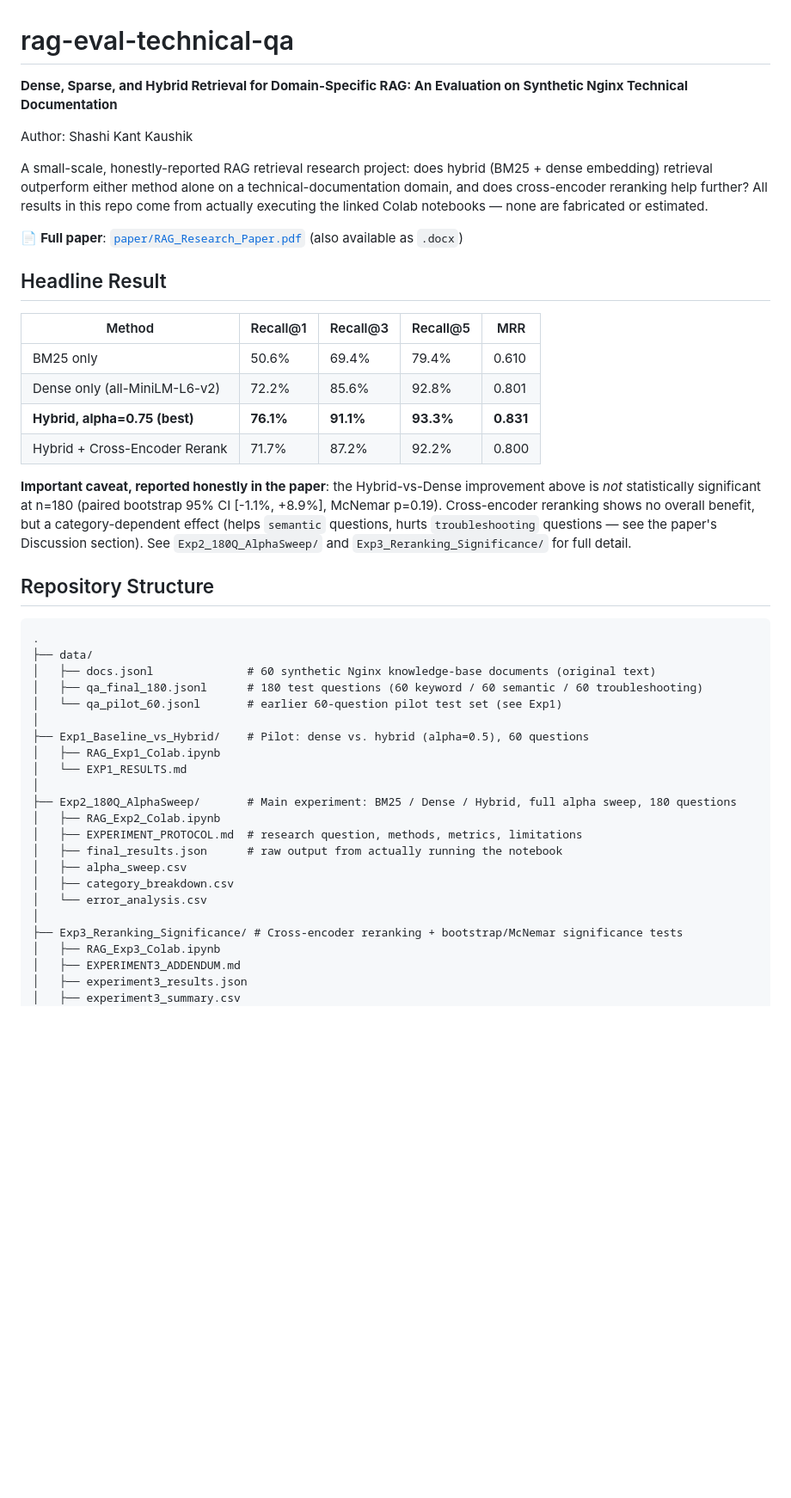
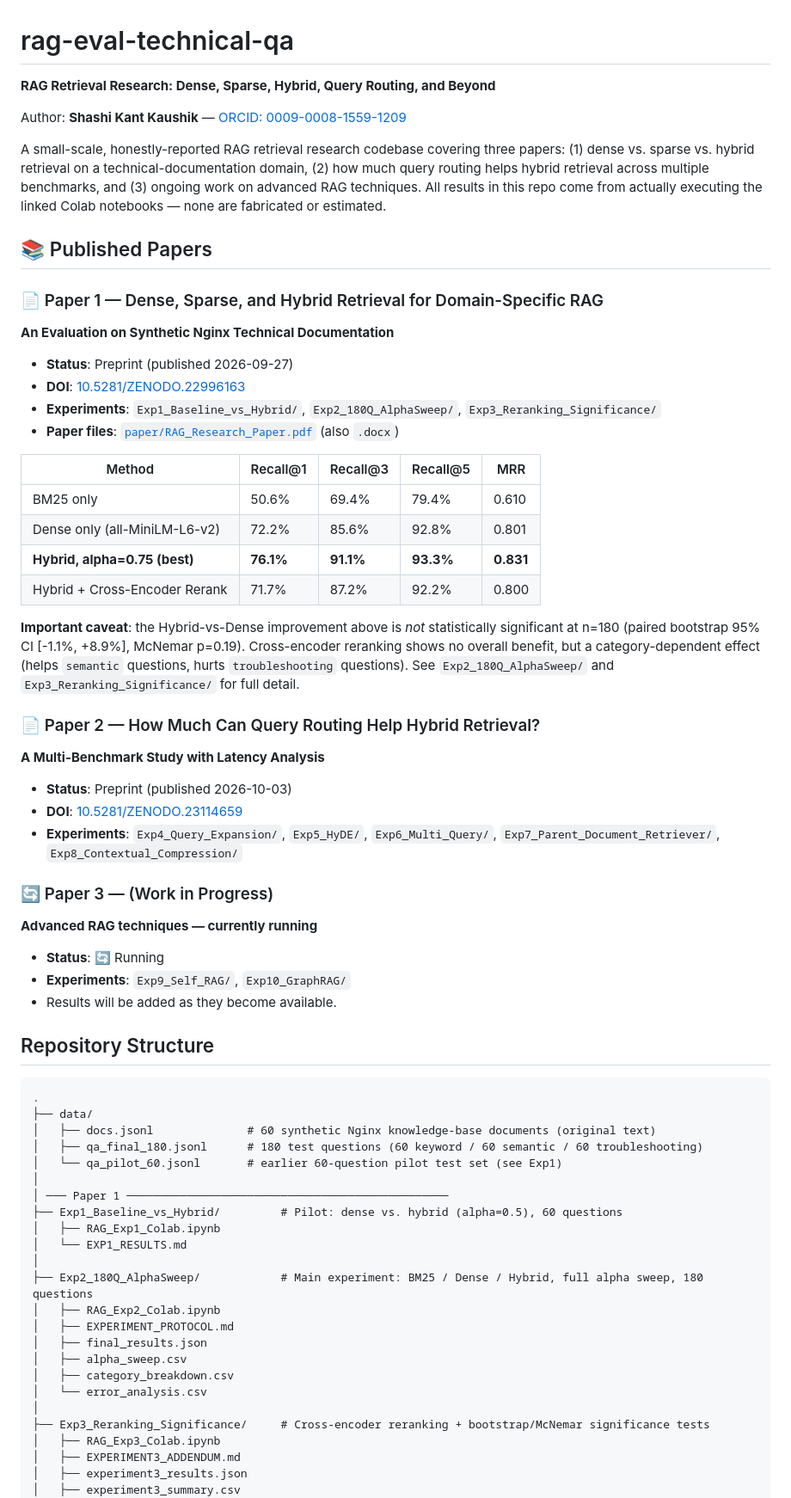
Before and after one commit to shashikantkaushik/rag-advanced-research-codebase, a Markdown page: README.md, the part around one of its changes. Shown at 86% size. GitHub-like rendering; blank space fills up the shorter version.

Commit message:
Update README with Papers 1, 2, 3 structure and DOIs

```diff
--- a/README.md
+++ b/README.md
@@ -1,18 +1,24 @@
 # rag-eval-technical-qa
 
-**Dense, Sparse, and Hybrid Retrieval for Domain-Specific RAG: An Evaluation on Synthetic Nginx Technical Documentation**
+**RAG Retrieval Research: Dense, Sparse, Hybrid, Query Routing, and Beyond**
 
-Author: Shashi Kant Kaushik
+Author: **Shashi Kant Kaushik** — [ORCID: 0009-0008-1559-1209](https://orcid.org/0009-0008-1559-1209)
 
-A small-scale, honestly-reported RAG retrieval research project: does hybrid
-(BM25 + dense embedding) retrieval outperform either method alone on a
-technical-documentation domain, and does cross-encoder reranking help further? All
-results in this repo come from actually executing the linked Colab notebooks — none
-are fabricated or estimated.
+A small-scale, honestly-reported RAG retrieval research codebase covering three papers:
+(1) dense vs. sparse vs. hybrid retrieval on a technical-documentation domain, (2) how much
+query routing helps hybrid retrieval across multiple benchmarks, and (3) ongoing work on
+advanced RAG techniques. All results in this repo come from actually executing the linked
+Colab notebooks — none are fabricated or estimated.
 
-📄 **Full paper**: [`paper/RAG_Research_Paper.pdf`](paper/RAG_Research_Paper.pdf) (also available as `.docx`)
+## 📚 Published Papers
 
-## Headline Result
+### 📄 Paper 1 — Dense, Sparse, and Hybrid Retrieval for Domain-Specific RAG
+**An Evaluation on Synthetic Nginx Technical Documentation**
+
+- **Status**: Preprint (published 2026-09-27)
+- **DOI**: [10.5281/ZENODO.22996163](https://doi.org/10.5281/ZENODO.22996163)
+- **Experiments**: `Exp1_Baseline_vs_Hybrid/`, `Exp2_180Q_AlphaSweep/`, `Exp3_Reranking_Significance/`
+- **Paper files**: [`paper/RAG_Research_Paper.pdf`](paper/RAG_Research_Paper.pdf) (also `.docx`)
 
 | Method | Recall@1 | Recall@3 | Recall@5 | MRR |
 |---|---|---|---|---|
@@ -21,12 +27,26 @@ are fabricated or estimated.
 | **Hybrid, alpha=0.75 (best)** | **76.1%** | **91.1%** | **93.3%** | **0.831** |
 | Hybrid + Cross-Encoder Rerank | 71.7% | 87.2% | 92.2% | 0.800 |
 
-**Important caveat, reported honestly in the paper**: the Hybrid-vs-Dense improvement
-above is *not* statistically significant at n=180 (paired bootstrap 95% CI
-[-1.1%, +8.9%], McNemar p=0.19). Cross-encoder reranking shows no overall benefit, but
-a category-dependent effect (helps `semantic` questions, hurts `troubleshooting`
-questions — see the paper's Discussion section). See `Exp2_180Q_AlphaSweep/` and
-`Exp3_Reranking_Significance/` for full detail.
+**Important caveat**: the Hybrid-vs-Dense improvement above is *not* statistically
+significant at n=180 (paired bootstrap 95% CI [-1.1%, +8.9%], McNemar p=0.19).
+Cross-encoder reranking shows no overall benefit, but a category-dependent effect
+(helps `semantic` questions, hurts `troubleshooting` questions). See
+`Exp2_180Q_AlphaSweep/` and `Exp3_Reranking_Significance/` for full detail.
+
+### 📄 Paper 2 — How Much Can Query Routing Help Hybrid Retrieval?
+**A Multi-Benchmark Study with Latency Analysis**
+
+- **Status**: Preprint (published 2026-10-03)
+- **DOI**: [10.5281/ZENODO.23114659](https://doi.org/10.5281/ZENODO.23114659)
+- **Experiments**: `Exp4_Query_Expansion/`, `Exp5_HyDE/`, `Exp6_Multi_Query/`,
+  `Exp7_Parent_Document_Retriever/`, `Exp8_Contextual_Compression/`
+
+### 🔄 Paper 3 — (Work in Progress)
+**Advanced RAG techniques — currently running**
+
+- **Status**: 🔄 Running
+- **Experiments**: `Exp9_Self_RAG/`, `Exp10_GraphRAG/`
+- Results will be added as they become available.
 
 ## Repository Structure
 
@@ -37,19 +57,20 @@ questions — see the paper's Discussion section). See `Exp2_180Q_AlphaSweep/` a
 │   ├── qa_final_180.jsonl      # 180 test questions (60 keyword / 60 semantic / 60 troubleshooting)
 │   └── qa_pilot_60.jsonl       # earlier 60-question pilot test set (see Exp1)
 │
-├── Exp1_Baseline_vs_Hybrid/    # Pilot: dense vs. hybrid (alpha=0.5), 60 questions
+│ ─── Paper 1 ────────────────────────────────────────────────
+├── Exp1_Baseline_vs_Hybrid/         # Pilot: dense vs. hybrid (alpha=0.5), 60 questions
 │   ├── RAG_Exp1_Colab.ipynb
 │   └── EXP1_RESULTS.md
 │
-├── Exp2_180Q_AlphaSweep/       # Main experiment: BM25 / Dense / Hybrid, full alpha sweep, 180 questions
+├── Exp2_180Q_AlphaSweep/            # Main experiment: BM25 / Dense / Hybrid, full alpha sweep, 180 questions
 │   ├── RAG_Exp2_Colab.ipynb
-│   ├── EXPERIMENT_PROTOCOL.md  # research question, methods, metrics, limitations
-│   ├── final_results.json      # raw output from actually running the notebook
+│   ├── EXPERIMENT_PROTOCOL.md
+│   ├── final_results.json
 │   ├── alpha_sweep.csv
 │   ├── category_breakdown.csv
 │   └── error_analysis.csv
 │
-├── Exp3_Reranking_Significance/ # Cross-encoder reranking + bootstrap/McNemar significance tests
+├── Exp3_Reranking_Significance/     # Cross-encoder reranking + bootstrap/McNemar significance tests
 │   ├── RAG_Exp3_Colab.ipynb
 │   ├── EXPERIMENT3_ADDENDUM.md
 │   ├── experiment3_results.json
```
Also changed, not shown: other parts of README.md (+56 -11 lines).
